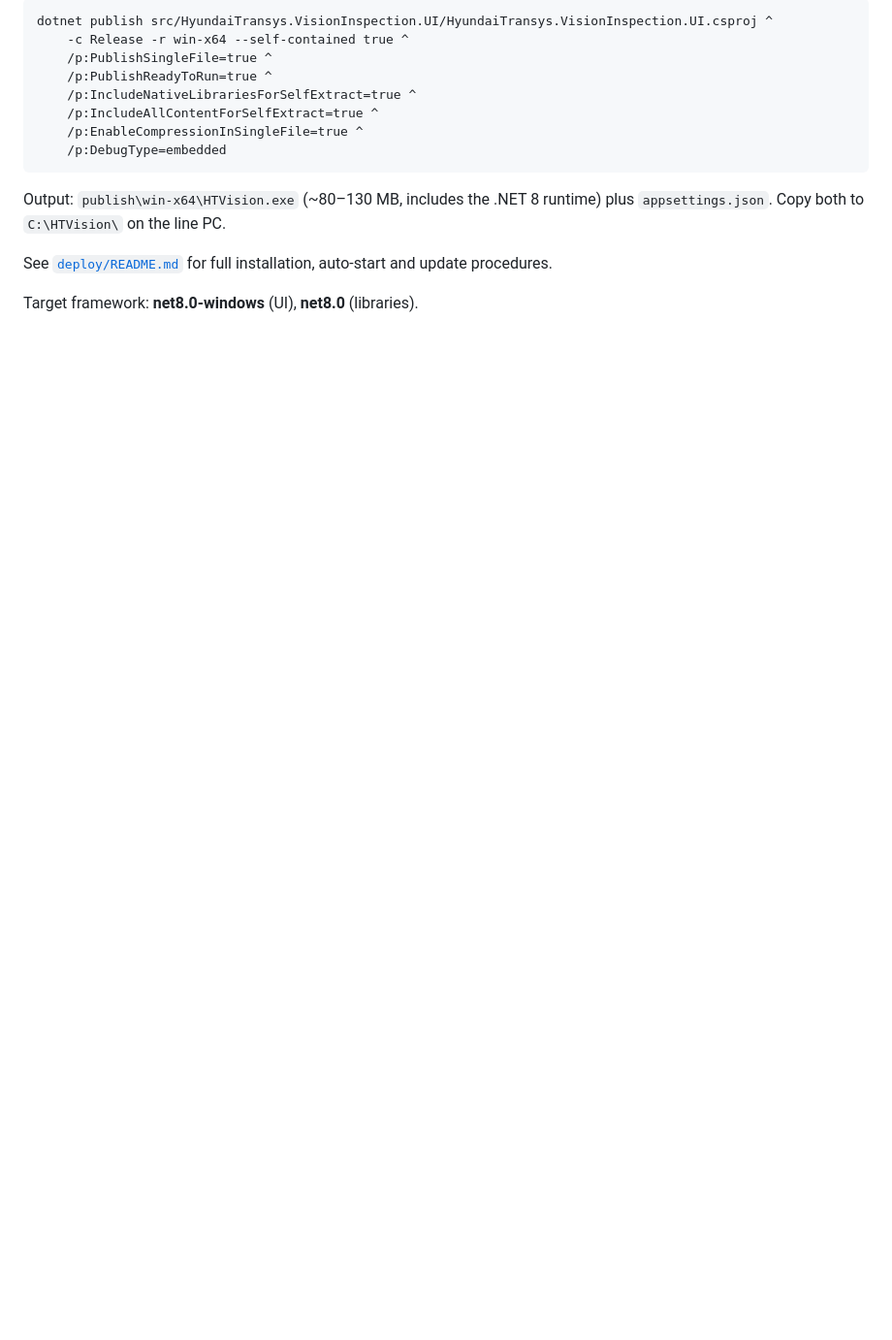
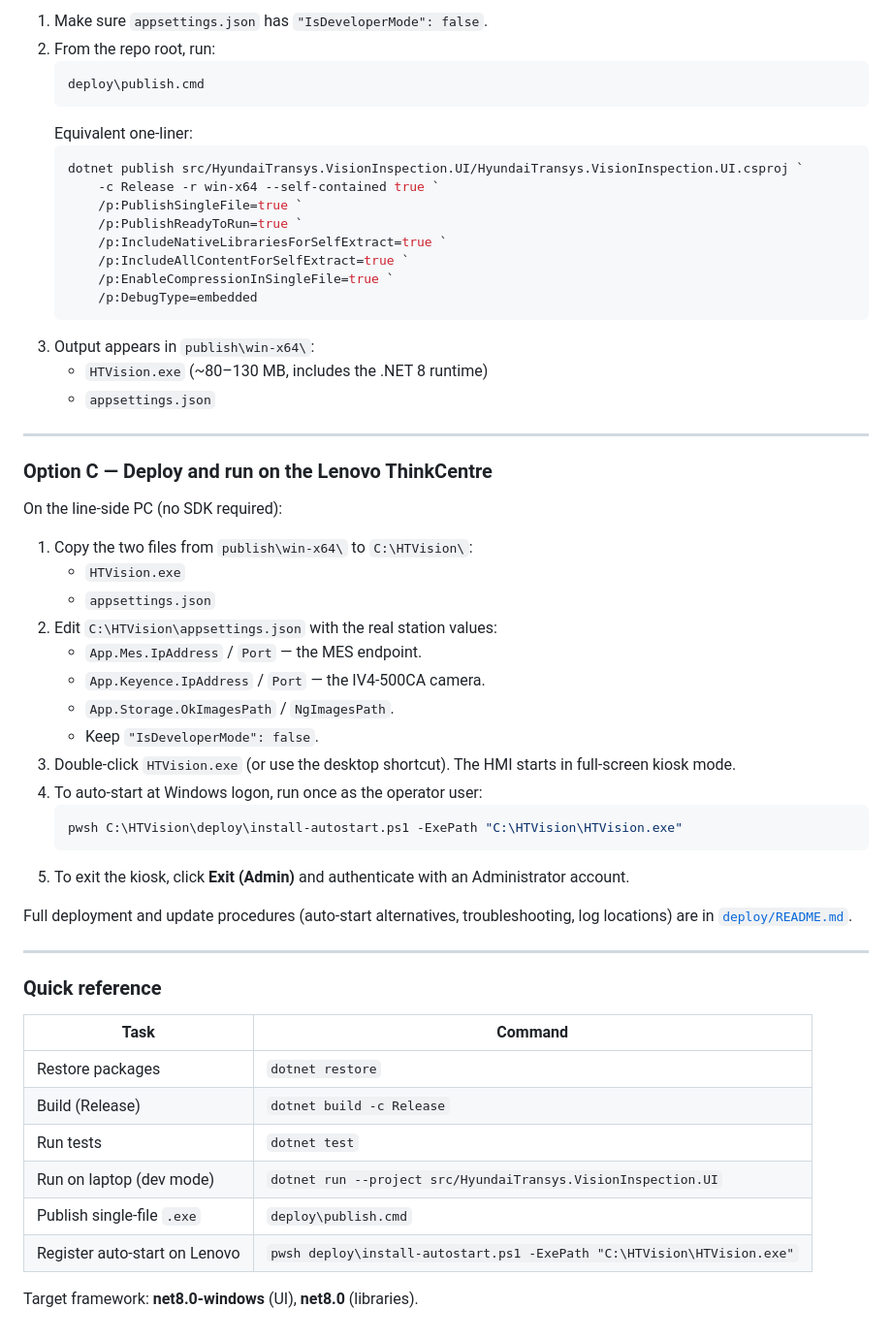
Before and after one commit to intentochagptadolfo-rgb/Pruebas, a Markdown page: README.md, the part around one of its changes. Shown at 97% size. Drawn GitHub-style; blank space fills up the shorter version.

````diff
--- a/README.md
+++ b/README.md
@@ -152,19 +210,61 @@ or explicitly:
 
-```
-dotnet publish src/HyundaiTransys.VisionInspection.UI/HyundaiTransys.VisionInspection.UI.csproj ^
-    -c Release -r win-x64 --self-contained true ^
-    /p:PublishSingleFile=true ^
-    /p:PublishReadyToRun=true ^
-    /p:IncludeNativeLibrariesForSelfExtract=true ^
-    /p:IncludeAllContentForSelfExtract=true ^
-    /p:EnableCompressionInSingleFile=true ^
-    /p:DebugType=embedded
-```
+1. Make sure `appsettings.json` has `"IsDeveloperMode": false`.
+2. From the repo root, run:
+   ```cmd
+   deploy\publish.cmd
+   ```
+   Equivalent one-liner:
+   ```powershell
+   dotnet publish src/HyundaiTransys.VisionInspection.UI/HyundaiTransys.VisionInspection.UI.csproj `
+       -c Release -r win-x64 --self-contained true `
+       /p:PublishSingleFile=true `
+       /p:PublishReadyToRun=true `
+       /p:IncludeNativeLibrariesForSelfExtract=true `
+       /p:IncludeAllContentForSelfExtract=true `
+       /p:EnableCompressionInSingleFile=true `
+       /p:DebugType=embedded
+   ```
+3. Output appears in `publish\win-x64\`:
+   - `HTVision.exe` (~80–130 MB, includes the .NET 8 runtime)
+   - `appsettings.json`
 
-Output: `publish\win-x64\HTVision.exe` (~80–130 MB, includes the .NET 8 runtime)
-plus `appsettings.json`. Copy both to `C:\HTVision\` on the line PC.
+---
 
-See [`deploy/README.md`](deploy/README.md) for full installation, auto-start and
-update procedures.
+### Option C — Deploy and run on the Lenovo ThinkCentre
+
+On the line-side PC (no SDK required):
+
+1. Copy the two files from `publish\win-x64\` to `C:\HTVision\`:
+   - `HTVision.exe`
+   - `appsettings.json`
+2. Edit `C:\HTVision\appsettings.json` with the real station values:
+   - `App.Mes.IpAddress` / `Port` — the MES endpoint.
+   - `App.Keyence.IpAddress` / `Port` — the IV4-500CA camera.
+   - `App.Storage.OkImagesPath` / `NgImagesPath`.
+   - Keep `"IsDeveloperMode": false`.
+3. Double-click `HTVision.exe` (or use the desktop shortcut). The HMI starts
+   in full-screen kiosk mode.
+4. To auto-start at Windows logon, run once as the operator user:
+   ```powershell
+   pwsh C:\HTVision\deploy\install-autostart.ps1 -ExePath "C:\HTVision\HTVision.exe"
+   ```
+5. To exit the kiosk, click **Exit (Admin)** and authenticate with an
+   Administrator account.
+
+Full deployment and update procedures (auto-start alternatives, troubleshooting,
+log locations) are in [`deploy/README.md`](deploy/README.md).
+
+---
+
+### Quick reference
+
+| Task                              | Command                                                                          |
+| ---                               | ---                                                                              |
+| Restore packages                  | `dotnet restore`                                                                 |
+| Build (Release)                   | `dotnet build -c Release`                                                        |
+| Run tests                         | `dotnet test`                                                                    |
+| Run on laptop (dev mode)          | `dotnet run --project src/HyundaiTransys.VisionInspection.UI`                    |
+| Publish single-file `.exe`        | `deploy\publish.cmd`                                                             |
+| Register auto-start on Lenovo     | `pwsh deploy\install-autostart.ps1 -ExePath "C:\HTVision\HTVision.exe"`          |
 
 Target framework: **net8.0-windows** (UI), **net8.0** (libraries).
````
Also changed, not shown: other parts of README.md (+69 -11 lines).
